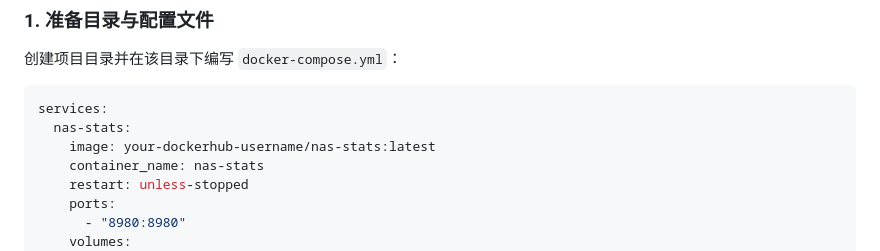
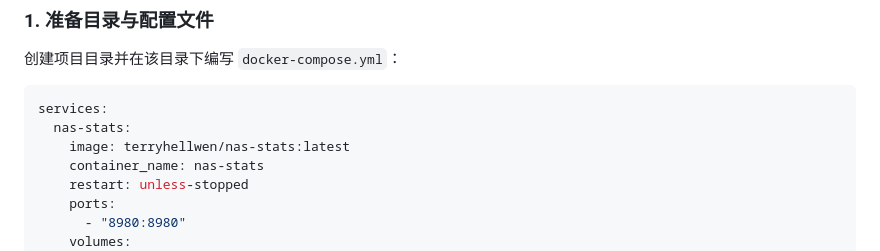
Before and after one commit to terrysgwen/nas-stats, a Markdown page: README.md, the part around the change. Rendered like a GitHub page.

````diff
--- a/README.md
+++ b/README.md
@@ -24,7 +24,7 @@
 ```yaml
 services:
   nas-stats:
-    image: your-dockerhub-username/nas-stats:latest
+    image: terryhellwen/nas-stats:latest
     container_name: nas-stats
     restart: unless-stopped
     ports:
````
